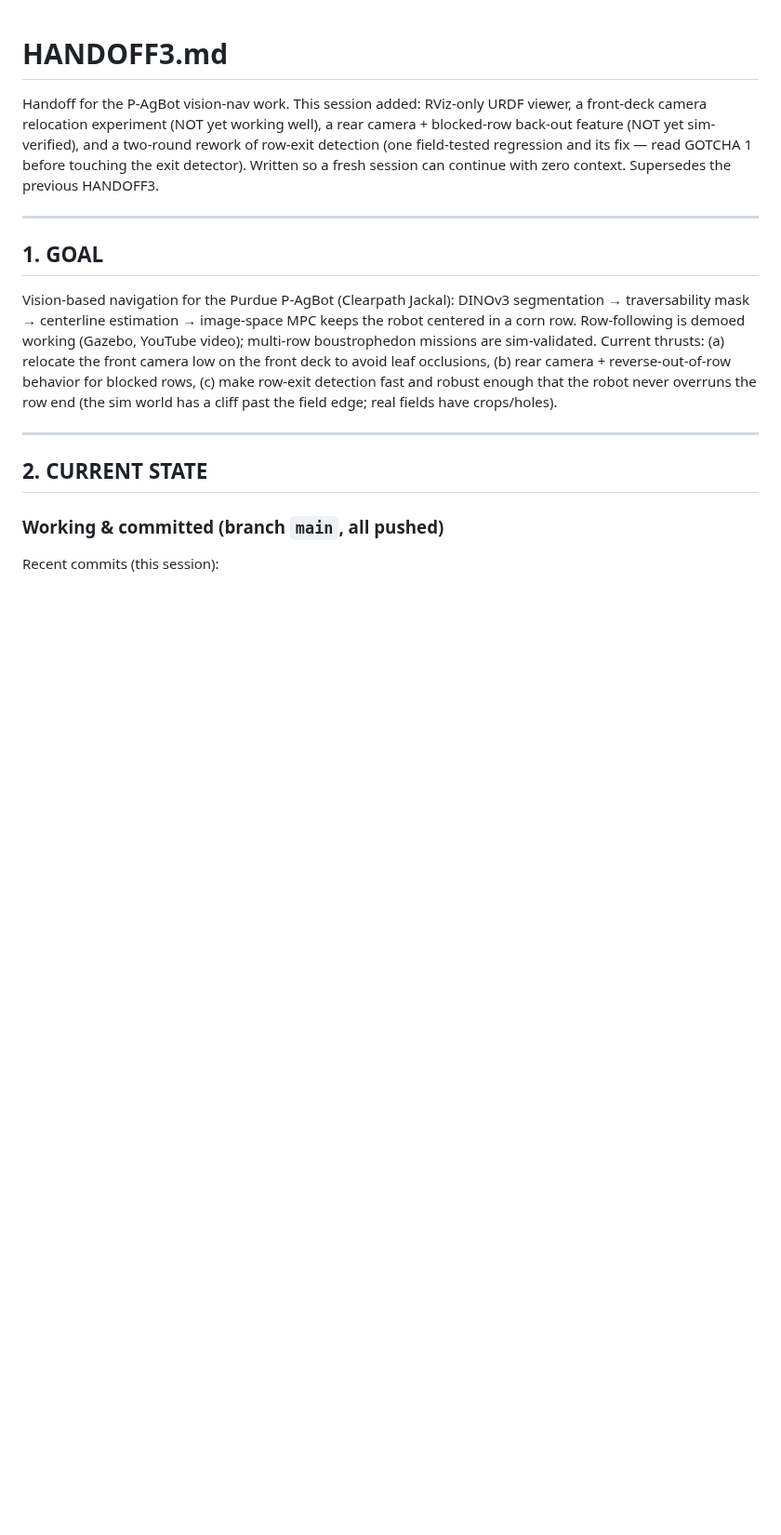
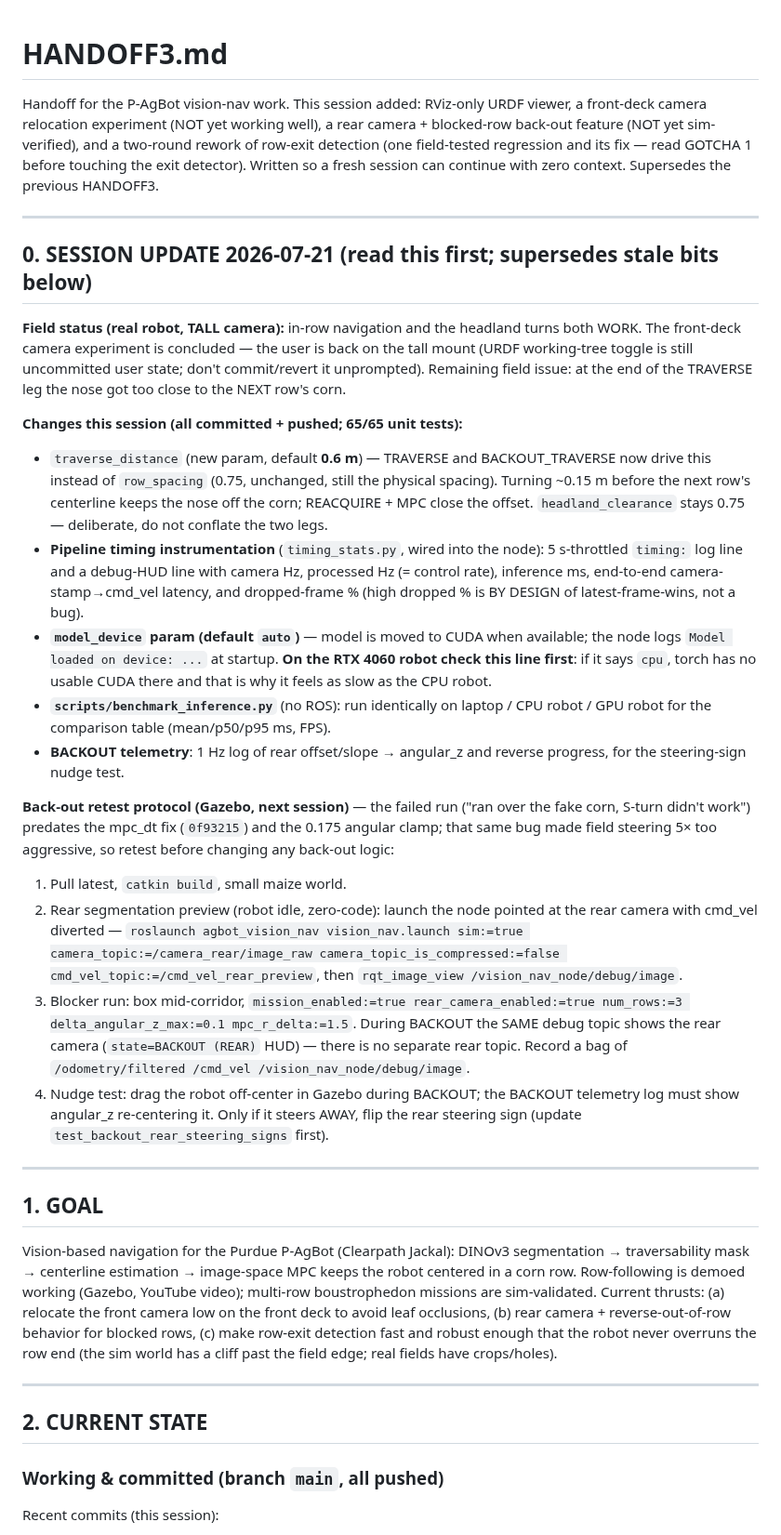
Before and after one commit to WeiChien5241/agbot-control-ws, a Markdown page: HANDOFF3.md, the part around the change. Shown at 93% size. GitHub-like rendering; blank space fills up the shorter version.

Commit message:
Add 2026-07-21 session update and back-out retest protocol to HANDOFF3
Co-Authored-By: Claude Fable 5 <noreply@anthropic.com>

```diff
--- a/HANDOFF3.md
+++ b/HANDOFF3.md
@@ -6,6 +6,57 @@ rear camera + blocked-row back-out feature (NOT yet sim-verified), and a
 two-round rework of row-exit detection (one field-tested regression and its
 fix — read GOTCHA 1 before touching the exit detector). Written so a fresh
 session can continue with zero context. Supersedes the previous HANDOFF3.
+
+---
+
+## 0. SESSION UPDATE 2026-07-21 (read this first; supersedes stale bits below)
+
+**Field status (real robot, TALL camera):** in-row navigation and the headland
+turns both WORK. The front-deck camera experiment is concluded — the user is
+back on the tall mount (URDF working-tree toggle is still uncommitted user
+state; don't commit/revert it unprompted). Remaining field issue: at the end
+of the TRAVERSE leg the nose got too close to the NEXT row's corn.
+
+**Changes this session (all committed + pushed; 65/65 unit tests):**
+- `traverse_distance` (new param, default **0.6 m**) — TRAVERSE and
+  BACKOUT_TRAVERSE now drive this instead of `row_spacing` (0.75, unchanged,
+  still the physical spacing). Turning ~0.15 m before the next row's
+  centerline keeps the nose off the corn; REACQUIRE + MPC close the offset.
+  `headland_clearance` stays 0.75 — deliberate, do not conflate the two legs.
+- **Pipeline timing instrumentation** (`timing_stats.py`, wired into the
+  node): 5 s-throttled `timing:` log line and a debug-HUD line with camera
+  Hz, processed Hz (= control rate), inference ms, end-to-end
+  camera-stamp→cmd_vel latency, and dropped-frame % (high dropped % is BY
+  DESIGN of latest-frame-wins, not a bug).
+- **`model_device` param (default `auto`)** — model is moved to CUDA when
+  available; the node logs `Model loaded on device: ...` at startup.
+  **On the RTX 4060 robot check this line first**: if it says `cpu`, torch
+  has no usable CUDA there and that is why it feels as slow as the CPU robot.
+- **`scripts/benchmark_inference.py`** (no ROS): run identically on laptop /
+  CPU robot / GPU robot for the comparison table (mean/p50/p95 ms, FPS).
+- **BACKOUT telemetry**: 1 Hz log of rear offset/slope → angular_z and
+  reverse progress, for the steering-sign nudge test.
+
+**Back-out retest protocol (Gazebo, next session)** — the failed run
+("ran over the fake corn, S-turn didn't work") predates the mpc_dt fix
+(`0f93215`) and the 0.175 angular clamp; that same bug made field steering
+5× too aggressive, so retest before changing any back-out logic:
+1. Pull latest, `catkin build`, small maize world.
+2. Rear segmentation preview (robot idle, zero-code): launch the node
+   pointed at the rear camera with cmd_vel diverted —
+   `roslaunch agbot_vision_nav vision_nav.launch sim:=true
+   camera_topic:=/camera_rear/image_raw camera_topic_is_compressed:=false
+   cmd_vel_topic:=/cmd_vel_rear_preview`, then
+   `rqt_image_view /vision_nav_node/debug/image`.
+3. Blocker run: box mid-corridor, `mission_enabled:=true
+   rear_camera_enabled:=true num_rows:=3 delta_angular_z_max:=0.1
+   mpc_r_delta:=1.5`. During BACKOUT the SAME debug topic shows the rear
+   camera (`state=BACKOUT (REAR)` HUD) — there is no separate rear topic.
+   Record a bag of `/odometry/filtered /cmd_vel /vision_nav_node/debug/image`.
+4. Nudge test: drag the robot off-center in Gazebo during BACKOUT; the
+   BACKOUT telemetry log must show angular_z re-centering it. Only if it
+   steers AWAY, flip the rear steering sign (update
+   `test_backout_rear_steering_signs` first).
 
 ---
 
```
